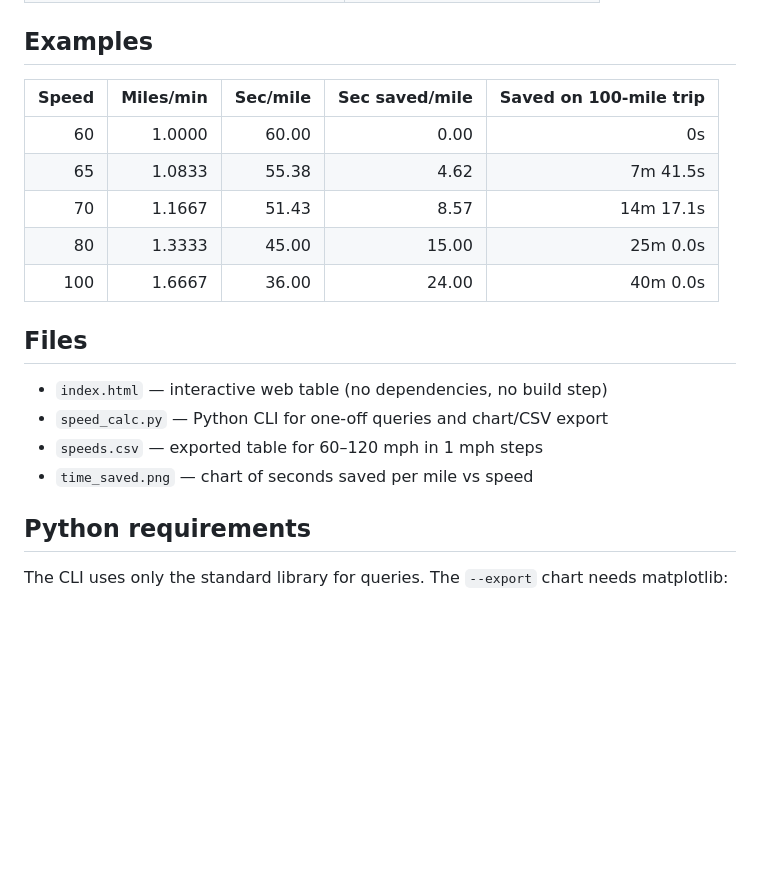
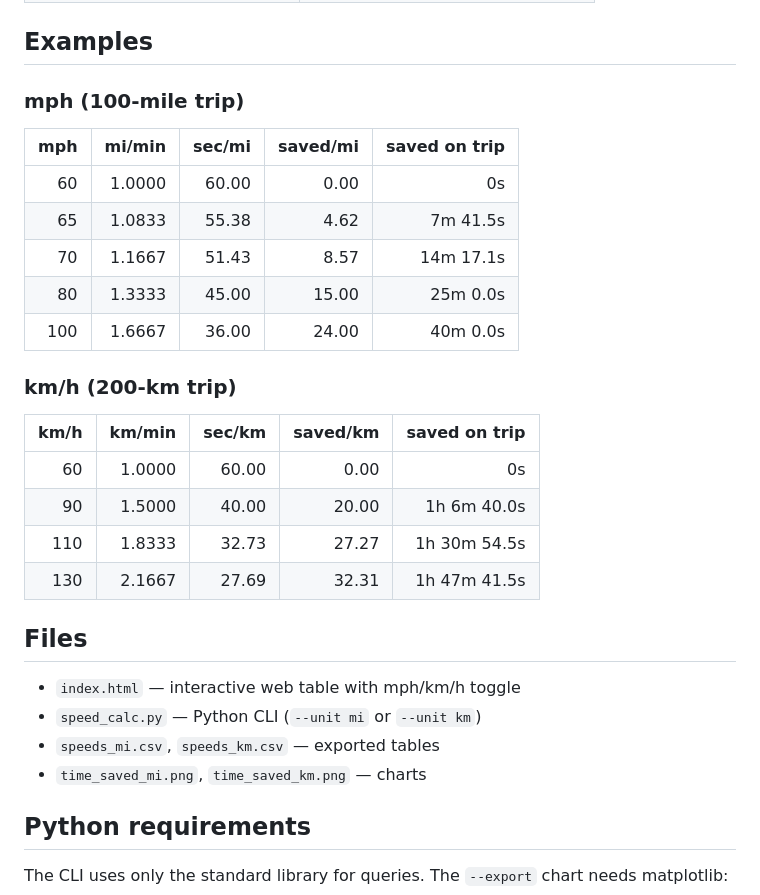
Before and after one commit to Stevenmarathias/-speed-calculator, a Markdown page: README.md, the part around the change printed below. Rendered like a GitHub page; blank space fills up the shorter version.

```diff
--- a/README.md
+++ b/README.md
@@ -45,20 +54,29 @@ For every speed in a range you choose:
 
 ## Examples
 
-| Speed | Miles/min | Sec/mile | Sec saved/mile | Saved on 100-mile trip |
-|------:|----------:|---------:|---------------:|-----------------------:|
-| 60    | 1.0000    | 60.00    | 0.00           | 0s                     |
-| 65    | 1.0833    | 55.38    | 4.62           | 7m 41.5s               |
-| 70    | 1.1667    | 51.43    | 8.57           | 14m 17.1s              |
-| 80    | 1.3333    | 45.00    | 15.00          | 25m 0.0s               |
-| 100   | 1.6667    | 36.00    | 24.00          | 40m 0.0s               |
+### mph (100-mile trip)
+| mph | mi/min | sec/mi | saved/mi | saved on trip |
+|----:|-------:|-------:|---------:|--------------:|
+| 60  | 1.0000 | 60.00  | 0.00     | 0s            |
+| 65  | 1.0833 | 55.38  | 4.62     | 7m 41.5s      |
+| 70  | 1.1667 | 51.43  | 8.57     | 14m 17.1s     |
+| 80  | 1.3333 | 45.00  | 15.00    | 25m 0.0s      |
+| 100 | 1.6667 | 36.00  | 24.00    | 40m 0.0s      |
+
+### km/h (200-km trip)
+| km/h | km/min | sec/km | saved/km | saved on trip |
+|-----:|-------:|-------:|---------:|--------------:|
+| 60   | 1.0000 | 60.00  | 0.00     | 0s            |
+| 90   | 1.5000 | 40.00  | 20.00    | 1h 6m 40.0s   |
+| 110  | 1.8333 | 32.73  | 27.27    | 1h 30m 54.5s  |
+| 130  | 2.1667 | 27.69  | 32.31    | 1h 47m 41.5s  |
 
 ## Files
 
-- `index.html` — interactive web table (no dependencies, no build step)
-- `speed_calc.py` — Python CLI for one-off queries and chart/CSV export
-- `speeds.csv` — exported table for 60–120 mph in 1 mph steps
-- `time_saved.png` — chart of seconds saved per mile vs speed
+- `index.html` — interactive web table with mph/km/h toggle
+- `speed_calc.py` — Python CLI (`--unit mi` or `--unit km`)
+- `speeds_mi.csv`, `speeds_km.csv` — exported tables
+- `time_saved_mi.png`, `time_saved_km.png` — charts
 
 ## Python requirements
 
```
Also changed, not shown: other parts of README.md (+34 -25 lines), time_saved.png (deleted), time_saved_km.png (added), time_saved_mi.png (added), 5 other files.
